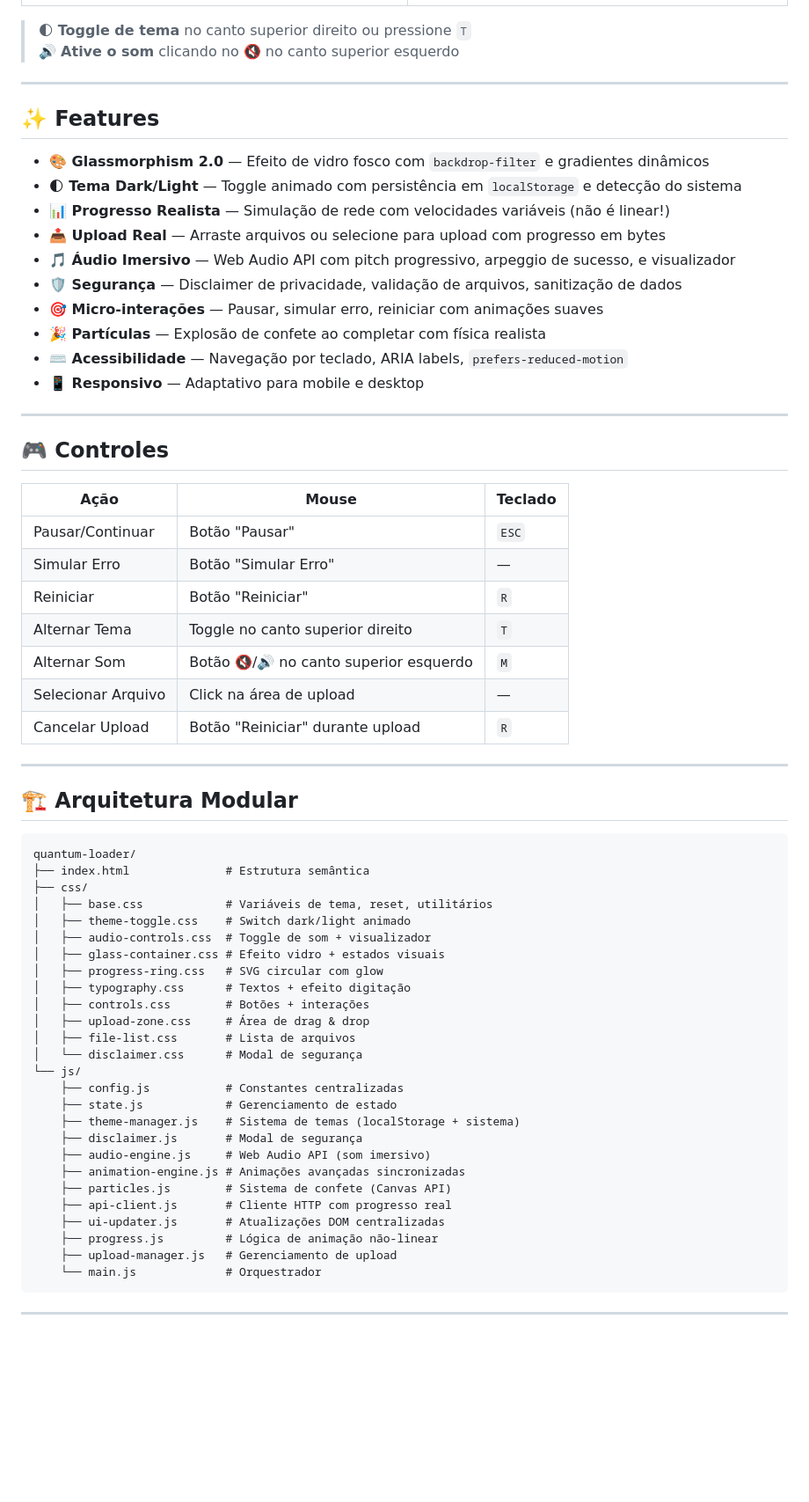
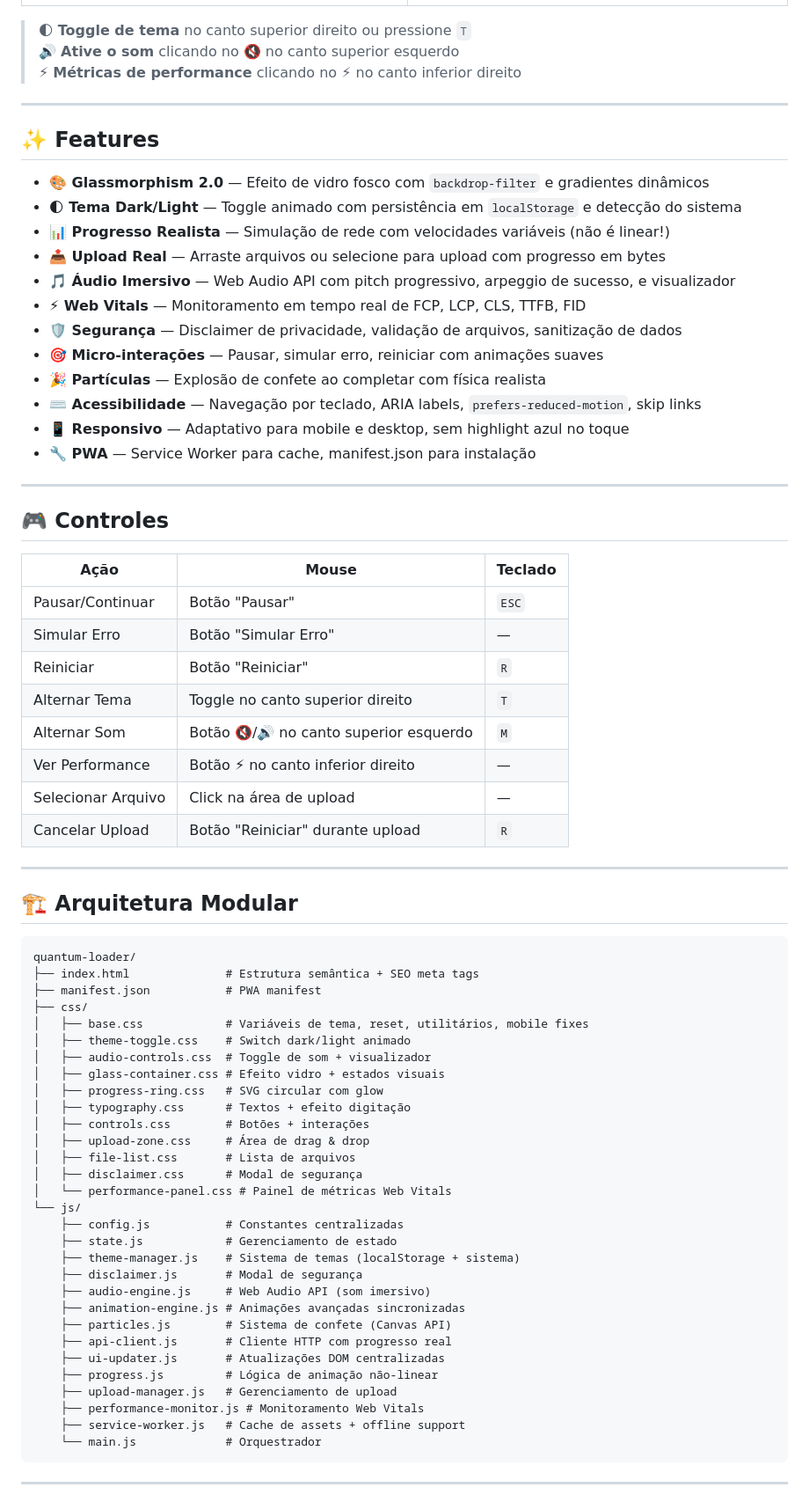
Before and after one commit to gustavodeoliveiradev/quantum-glass-loader, a Markdown page: README.md, the part around one of its changes. Shown at 88% size. Rendered like a GitHub page; blank space fills up the shorter version.

````diff
--- a/README.md
+++ b/README.md
@@ -24,6 +25,7 @@
 
 > 🌓 **Toggle de tema** no canto superior direito ou pressione `T`
 > 🔊 **Ative o som** clicando no 🔇 no canto superior esquerdo
+> ⚡ **Métricas de performance** clicando no ⚡ no canto inferior direito
 
 ---
 
@@ -34,11 +36,13 @@
 - **📊 Progresso Realista** — Simulação de rede com velocidades variáveis (não é linear!)
 - **📤 Upload Real** — Arraste arquivos ou selecione para upload com progresso em bytes
 - **🎵 Áudio Imersivo** — Web Audio API com pitch progressivo, arpeggio de sucesso, e visualizador
+- **⚡ Web Vitals** — Monitoramento em tempo real de FCP, LCP, CLS, TTFB, FID
 - **🛡️ Segurança** — Disclaimer de privacidade, validação de arquivos, sanitização de dados
 - **🎯 Micro-interações** — Pausar, simular erro, reiniciar com animações suaves
 - **🎉 Partículas** — Explosão de confete ao completar com física realista
-- **⌨️ Acessibilidade** — Navegação por teclado, ARIA labels, `prefers-reduced-motion`
-- **📱 Responsivo** — Adaptativo para mobile e desktop
+- **⌨️ Acessibilidade** — Navegação por teclado, ARIA labels, `prefers-reduced-motion`, skip links
+- **📱 Responsivo** — Adaptativo para mobile e desktop, sem highlight azul no toque
+- **🔧 PWA** — Service Worker para cache, manifest.json para instalação
 
 ---
 
@@ -51,6 +55,7 @@
 | Reiniciar | Botão "Reiniciar" | `R` |
 | Alternar Tema | Toggle no canto superior direito | `T` |
 | Alternar Som | Botão 🔇/🔊 no canto superior esquerdo | `M` |
+| Ver Performance | Botão ⚡ no canto inferior direito | — |
 | Selecionar Arquivo | Click na área de upload | — |
 | Cancelar Upload | Botão "Reiniciar" durante upload | `R` |
 
@@ -60,9 +65,10 @@
 
 ```
 quantum-loader/
-├── index.html              # Estrutura semântica
+├── index.html              # Estrutura semântica + SEO meta tags
+├── manifest.json           # PWA manifest
 ├── css/
-│   ├── base.css            # Variáveis de tema, reset, utilitários
+│   ├── base.css            # Variáveis de tema, reset, utilitários, mobile fixes
 │   ├── theme-toggle.css    # Switch dark/light animado
 │   ├── audio-controls.css  # Toggle de som + visualizador
 │   ├── glass-container.css # Efeito vidro + estados visuais
@@ -71,7 +77,8 @@ quantum-loader/
 │   ├── controls.css        # Botões + interações
 │   ├── upload-zone.css     # Área de drag & drop
 │   ├── file-list.css       # Lista de arquivos
-│   └── disclaimer.css      # Modal de segurança
+│   ├── disclaimer.css      # Modal de segurança
+│   └── performance-panel.css # Painel de métricas Web Vitals
 └── js/
     ├── config.js           # Constantes centralizadas
     ├── state.js            # Gerenciamento de estado
@@ -84,6 +91,8 @@ quantum-loader/
     ├── ui-updater.js       # Atualizações DOM centralizadas
     ├── progress.js         # Lógica de animação não-linear
     ├── upload-manager.js   # Gerenciamento de upload
+    ├── performance-monitor.js # Monitoramento Web Vitals
+    ├── service-worker.js   # Cache de assets + offline support
     └── main.js             # Orquestrador
 ```
 
````
Also changed, not shown: other parts of README.md (+12 -2 lines).
